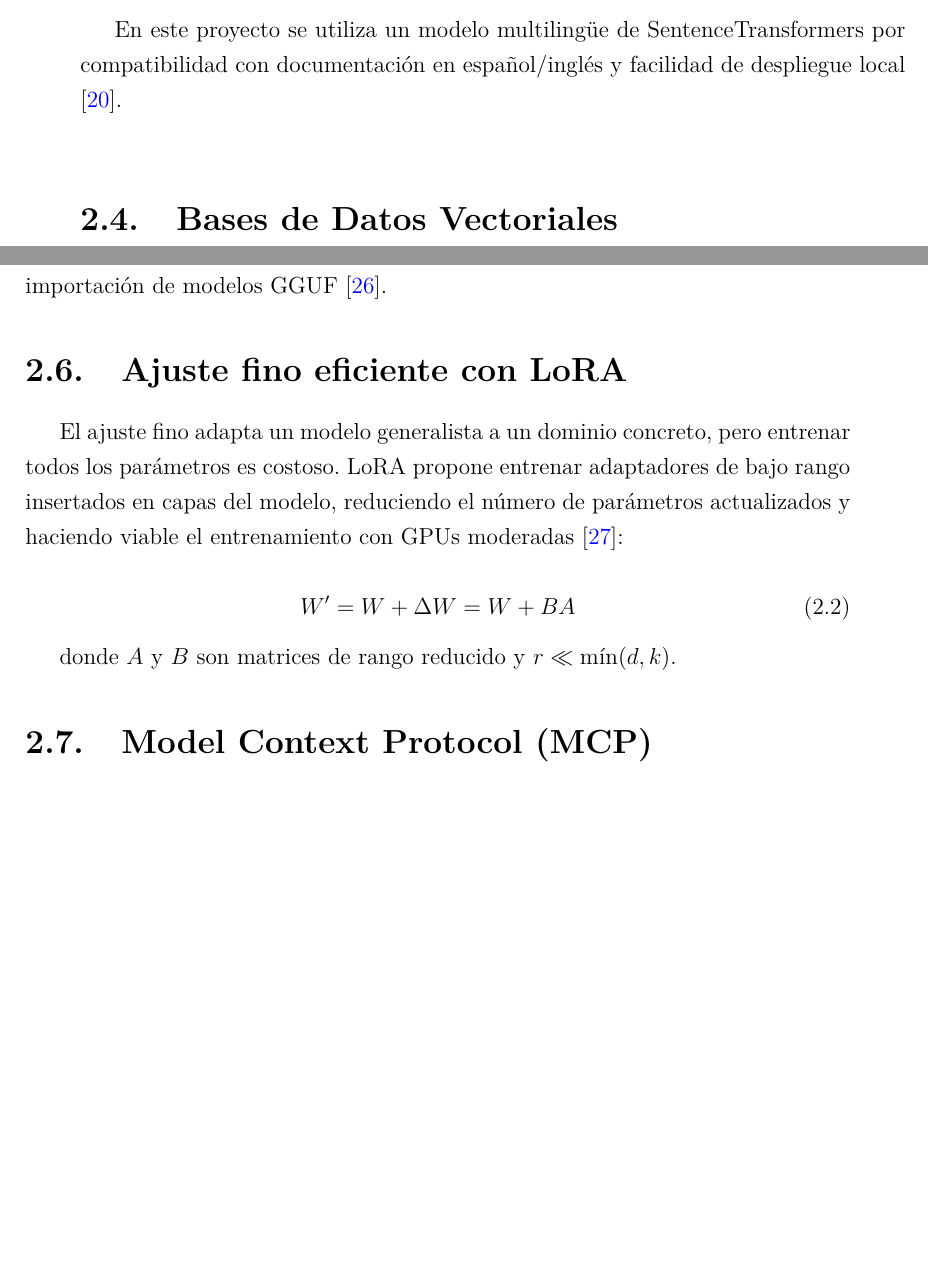
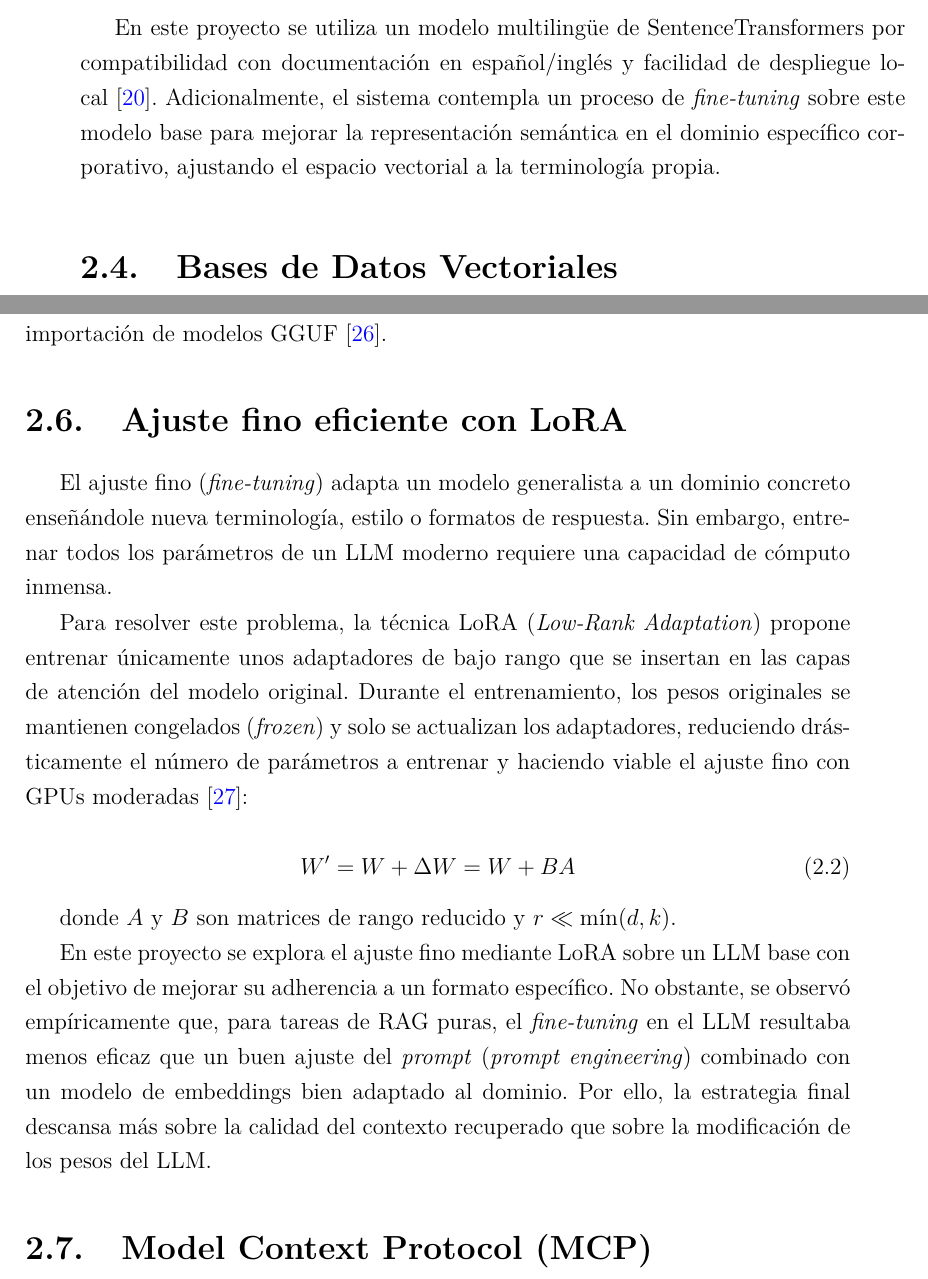
Before and after one commit to acidxlemons/TFG-JARVIS, a LaTeX thesis (memoria/main.tex, which reads memoria/capitulos/02_EstadoDelArte.tex): two parts of pages 27 and 28 of 65, joined at a grey line, cut so that both start at the same text, the shorter picture padded with empty space. Compiled offline with pdfLaTeX.

Commit message:
feat(memoria): expand ch2 lora and embeddings sections to mention fine-tuning strategies

```diff
--- a/memoria/capitulos/02_EstadoDelArte.tex
+++ b/memoria/capitulos/02_EstadoDelArte.tex
@@ -52,7 +52,7 @@ Los embeddings convierten texto en vectores numéricos donde la distancia repres
 
 Para embeddings en local, una opción práctica y extendida es SentenceTransformers (Sentence-BERT) \cite{reimers2019sentence,sbertDocs}. Frente a alternativas comerciales (p.ej. OpenAI embeddings) \cite{openaiEmbeddingsGuide}, estos modelos permiten despliegue \textit{on-premise} sin dependencias externas.
 
-En este proyecto se utiliza un modelo multilingüe de SentenceTransformers por compatibilidad con documentación en español/inglés y facilidad de despliegue local \cite{sbertDocs}.
+En este proyecto se utiliza un modelo multilingüe de SentenceTransformers por compatibilidad con documentación en español/inglés y facilidad de despliegue local \cite{sbertDocs}. Adicionalmente, el sistema contempla un proceso de \textit{fine-tuning} sobre este modelo base para mejorar la representación semántica en el dominio específico corporativo, ajustando el espacio vectorial a la terminología propia.
 
 % ============================================================
 \section{Bases de Datos Vectoriales}
@@ -90,13 +90,17 @@ En este proyecto, la ejecución local se apoya en herramientas que consumen mode
 \section{Ajuste fino eficiente con LoRA}
 \label{sec:lora}
 % ============================================================
-El ajuste fino adapta un modelo generalista a un dominio concreto, pero entrenar todos los parámetros es costoso. LoRA propone entrenar adaptadores de bajo rango insertados en capas del modelo, reduciendo el número de parámetros actualizados y haciendo viable el entrenamiento con GPUs moderadas \cite{hu2021lora}:
+El ajuste fino (\textit{fine-tuning}) adapta un modelo generalista a un dominio concreto enseñándole nueva terminología, estilo o formatos de respuesta. Sin embargo, entrenar todos los parámetros de un LLM moderno requiere una capacidad de cómputo inmensa.
+
+Para resolver este problema, la técnica LoRA (\textit{Low-Rank Adaptation}) propone entrenar únicamente unos adaptadores de bajo rango que se insertan en las capas de atención del modelo original. Durante el entrenamiento, los pesos originales se mantienen congelados (\textit{frozen}) y solo se actualizan los adaptadores, reduciendo drásticamente el número de parámetros a entrenar y haciendo viable el ajuste fino con GPUs moderadas \cite{hu2021lora}:
 
 \begin{equation}
 W' = W + \Delta W = W + BA
 \end{equation}
 
 donde $A$ y $B$ son matrices de rango reducido y $r \ll \min(d,k)$.
+
+En este proyecto se explora el ajuste fino mediante LoRA sobre un LLM base con el objetivo de mejorar su adherencia a un formato específico. No obstante, se observó empíricamente que, para tareas de RAG puras, el \textit{fine-tuning} en el LLM resultaba menos eficaz que un buen ajuste del \textit{prompt} (\textit{prompt engineering}) combinado con un modelo de embeddings bien adaptado al dominio. Por ello, la estrategia final descansa más sobre la calidad del contexto recuperado que sobre la modificación de los pesos del LLM.
 
 % ============================================================
 \section{Model Context Protocol (MCP)}
```
Also changed, not shown: memoria/main.pdf, 3 other files.
